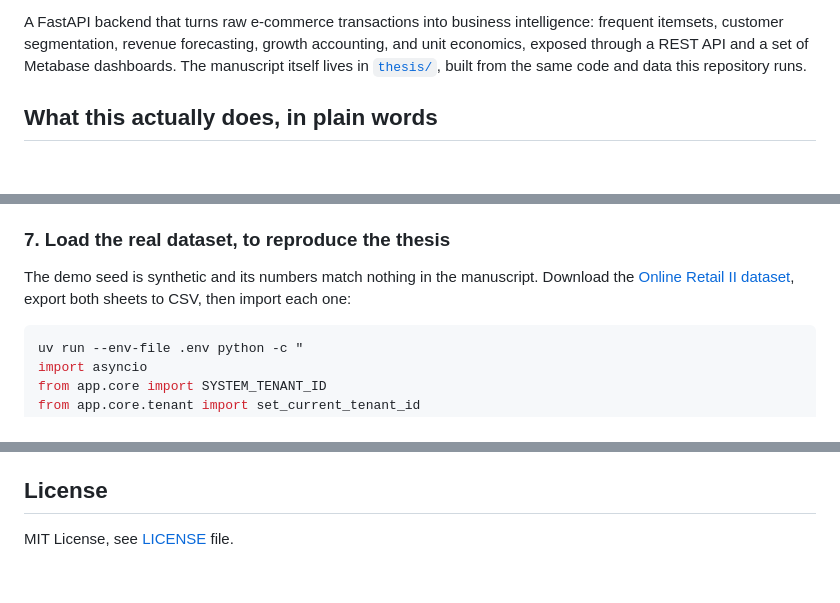
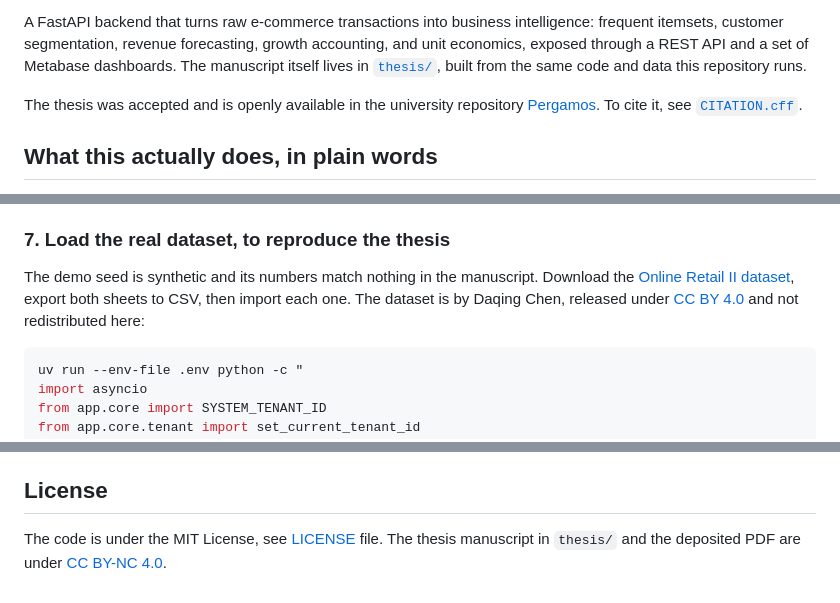
Before and after one commit to xrhstosmour/ensights, a Markdown page: README.md, 3 parts joined by grey strips. Rendered like a GitHub page; blank space fills up the shorter version.

Commit message:
Link thesis, dataset attribution and licences in `README.md`

````diff
--- a/README.md
+++ b/README.md
@@ -15,6 +15,10 @@ intelligence: frequent itemsets, customer segmentation, revenue forecasting,
 growth accounting, and unit economics, exposed through a REST API and a set
 of Metabase dashboards. The manuscript itself lives in [`thesis/`](thesis/),
 built from the same code and data this repository runs.
+
+The thesis was accepted and is openly available in the university repository
+[Pergamos](https://pergamos.lib.uoa.gr/uoa/dl/object/5433388). To cite it, see
+[`CITATION.cff`](CITATION.cff).
 
 ## What this actually does, in plain words
 
@@ -165,7 +169,9 @@ endpoint, and how to do the same by hand if you would rather.
 The demo seed is synthetic and its numbers match nothing in the manuscript.
 Download the [Online Retail II
 dataset](https://archive.ics.uci.edu/dataset/502/online+retail+ii), export both
-sheets to CSV, then import each one:
+sheets to CSV, then import each one. The dataset is by Daqing Chen, released
+under [CC BY 4.0](https://creativecommons.org/licenses/by/4.0/) and not
+redistributed here:
 
 ```bash
 uv run --env-file .env python -c "
@@ -397,4 +403,6 @@ Output: `documents/<author>-thesis.pdf`, the file to hand over.
 
 ## License
 
-MIT License, see [LICENSE](LICENSE) file.
+The code is under the MIT License, see [LICENSE](LICENSE) file. The thesis
+manuscript in `thesis/` and the deposited PDF are under
+[CC BY-NC 4.0](https://creativecommons.org/licenses/by-nc/4.0/).
````
